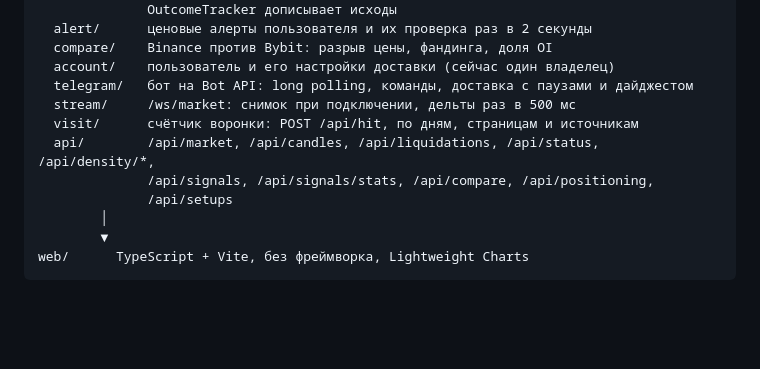
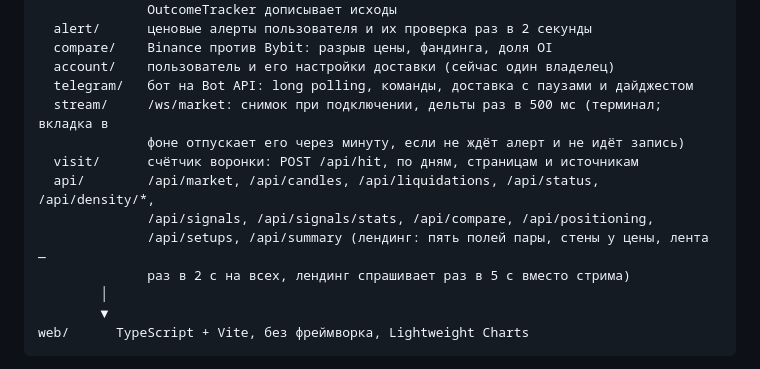
Before and after one commit to addictcode/pulse-crypto-screener, a Markdown page: README.md, the part around the change. Drawn GitHub-style; blank space fills up the shorter version.

```diff
--- a/README.md
+++ b/README.md
@@ -129,11 +129,13 @@ backend/  Spring Boot 4.1, Java 25
   compare/    Binance против Bybit: разрыв цены, фандинга, доля OI
   account/    пользователь и его настройки доставки (сейчас один владелец)
   telegram/   бот на Bot API: long polling, команды, доставка с паузами и дайджестом
-  stream/     /ws/market: снимок при подключении, дельты раз в 500 мс
+  stream/     /ws/market: снимок при подключении, дельты раз в 500 мс (терминал; вкладка в
+              фоне отпускает его через минуту, если не ждёт алерт и не идёт запись)
   visit/      счётчик воронки: POST /api/hit, по дням, страницам и источникам
   api/        /api/market, /api/candles, /api/liquidations, /api/status, /api/density/*,
               /api/signals, /api/signals/stats, /api/compare, /api/positioning,
-              /api/setups
+              /api/setups, /api/summary (лендинг: пять полей пары, стены у цены, лента —
+              раз в 2 с на всех, лендинг спрашивает раз в 5 с вместо стрима)
         │
         ▼
 web/      TypeScript + Vite, без фреймворка, Lightweight Charts
```
Also changed, not shown: loadtest/REPORT.md (+8 -0 lines).
